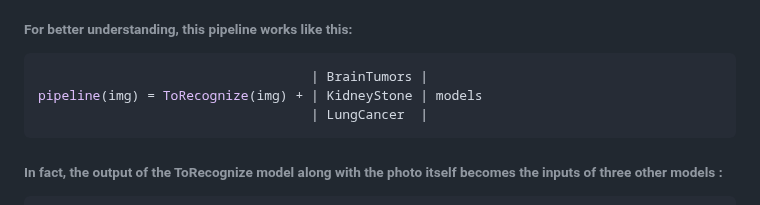
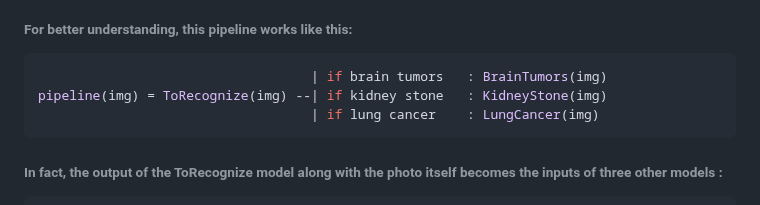
Before and after one commit to parsiya-maha/SMA, a Markdown page: README.md, the part around the change. Drawn GitHub-style.

Commit message:
README.md-edit-5

````diff
--- a/README.md
+++ b/README.md
@@ -74,9 +74,9 @@ res = ToRecognizePredictImage(image_path : str)
 
 ###### For better understanding, this pipeline works like this:
 ```py
-                                   | BrainTumors |
-pipeline(img) = ToRecognize(img) + | KidneyStone | models
-                                   | LungCancer  |
+                                   | if brain tumors   : BrainTumors(img)
+pipeline(img) = ToRecognize(img) --| if kidney stone   : KidneyStone(img)
+                                   | if lung cancer    : LungCancer(img)
 ```
 
 ###### In fact, the output of the ToRecognize model along with the photo itself becomes the inputs of three other models :
````
